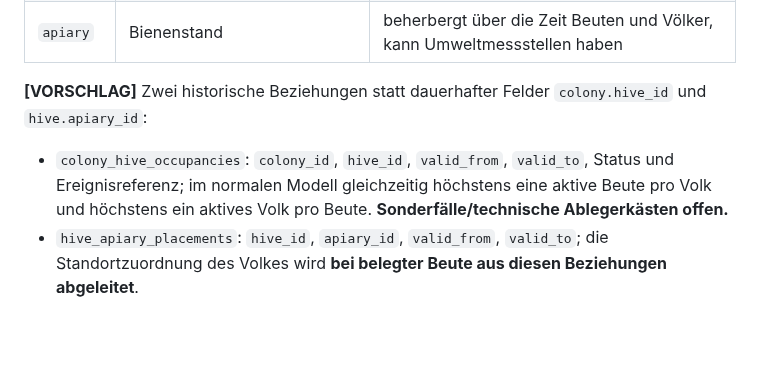
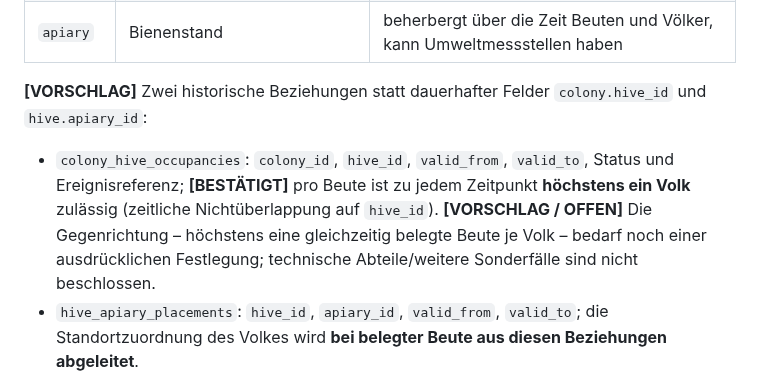
Before and after one commit to impyer/bienen-lora-logger, a Markdown page: docs/architektur/messreihe-messkontext-zeitqualitaet-v01.md, the part around the change. Drawn GitHub-style; blank space fills up the shorter version.

Commit message:
docs: bestaetigte exklusive Beutenbelegung und offene Gegenrichtung festhalten

```diff
--- a/docs/architektur/messreihe-messkontext-zeitqualitaet-v01.md
+++ b/docs/architektur/messreihe-messkontext-zeitqualitaet-v01.md
@@ -30,7 +30,7 @@
 
 **[VORSCHLAG]** Zwei historische Beziehungen statt dauerhafter Felder `colony.hive_id` und `hive.apiary_id`:
 
-- `colony_hive_occupancies`: `colony_id`, `hive_id`, `valid_from`, `valid_to`, Status und Ereignisreferenz; im normalen Modell gleichzeitig höchstens eine aktive Beute pro Volk und höchstens ein aktives Volk pro Beute. **Sonderfälle/technische Ablegerkästen offen.**
+- `colony_hive_occupancies`: `colony_id`, `hive_id`, `valid_from`, `valid_to`, Status und Ereignisreferenz; **[BESTÄTIGT]** pro Beute ist zu jedem Zeitpunkt **höchstens ein Volk** zulässig (zeitliche Nichtüberlappung auf `hive_id`). **[VORSCHLAG / OFFEN]** Die Gegenrichtung – höchstens eine gleichzeitig belegte Beute je Volk – bedarf noch einer ausdrücklichen Festlegung; technische Abteile/weitere Sonderfälle sind nicht beschlossen.
 - `hive_apiary_placements`: `hive_id`, `apiary_id`, `valid_from`, `valid_to`; die Standortzuordnung des Volkes wird **bei belegter Beute aus diesen Beziehungen abgeleitet**.
 
 **Abgleich mit bisherigem ER-Entwurf:** Dort ist `colony_placements` als direkte Volk-Stand-Historie vorgesehen. **[OFFEN / Strukturentscheidung]** Eine direkte Standzuordnung kann für Völker ohne bekannte Beute oder historische Lücken erforderlich sein. Es darf **keine widersprüchlichen, unabhängig editierbaren parallelen „Wahrheiten“** zwischen direkter und abgeleiteter Standzuordnung geben. Vorschlag: Beutenbelegung als Primärnachweis bei bekanntem Hive, direkte Volk-Stand-Zuordnung nur als klar gekennzeichneter **Ersatznachweis**, mit Prioritäts-/Konfliktregel.
```
